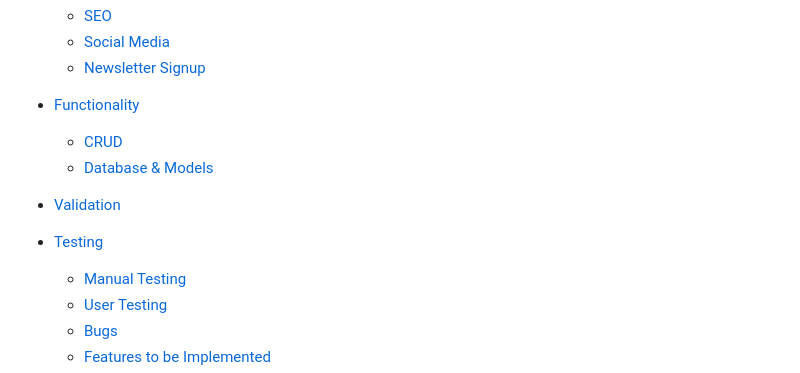
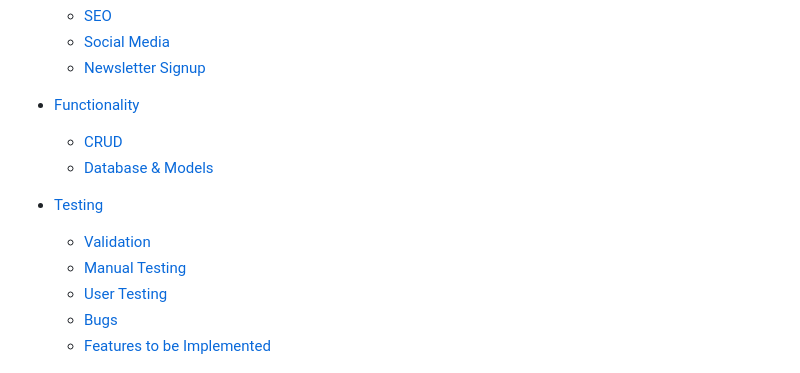
Before and after one commit to tomkelly111/Snap-Call-Coaching, a Markdown page: README.md, the part around the change. Drawn GitHub-style.

Commit message:
format contents README.md

```diff
--- a/README.md
+++ b/README.md
@@ -25,9 +25,8 @@
   - [CRUD](#crud)
   - [Database & Models](#database-&-models)
 
-- [Validation](#validation)
-
 - [Testing](#testing)
+  - [Validation](#validation)
   - [Manual Testing](#manual-testing)
   - [User Testing](#user-testing)
   - [Bugs](#bugs)
```
